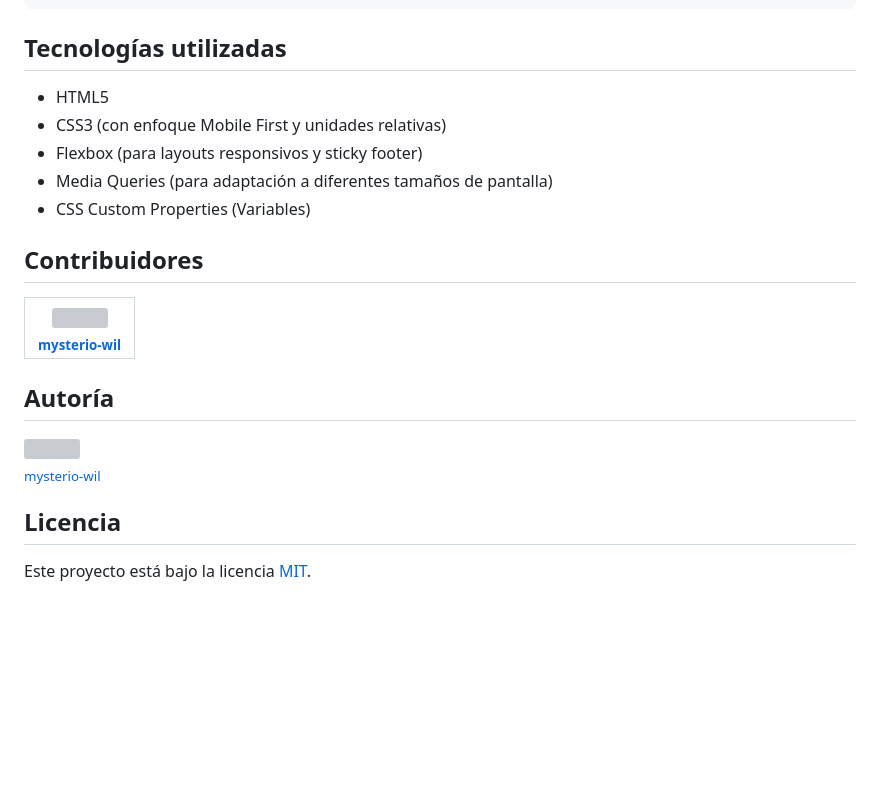
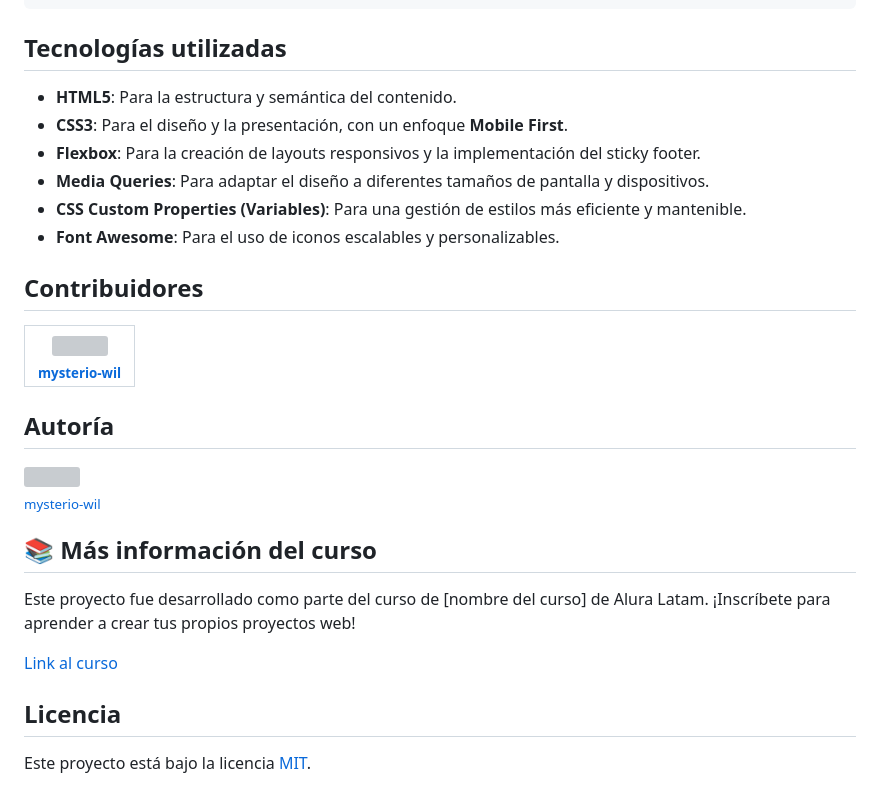
Before and after one commit to mysterio-wil/portafolio-html-css-desarrollo-estructura, a Markdown page: README.md, the part around the change printed below. Drawn GitHub-style; blank space fills up the shorter version; grey boxes are pictures that could not be loaded.

Commit message:
docs: actualizar README con secciones de la plantilla

````diff
--- a/README.md
+++ b/README.md
@@ -53,11 +56,12 @@ cd portafolio-html-css-desarrollo-estructura
 ```
 
 ##  Tecnologías utilizadas
-- HTML5
-- CSS3 (con enfoque Mobile First y unidades relativas)
-- Flexbox (para layouts responsivos y sticky footer)
-- Media Queries (para adaptación a diferentes tamaños de pantalla)
-- CSS Custom Properties (Variables)
+- **HTML5**: Para la estructura y semántica del contenido.
+- **CSS3**: Para el diseño y la presentación, con un enfoque **Mobile First**.
+- **Flexbox**: Para la creación de layouts responsivos y la implementación del sticky footer.
+- **Media Queries**: Para adaptar el diseño a diferentes tamaños de pantalla y dispositivos.
+- **CSS Custom Properties (Variables)**: Para una gestión de estilos más eficiente y mantenible.
+- **Font Awesome**: Para el uso de iconos escalables y personalizables.
 
 ##  Contribuidores
 | [<img src="https://github.com/mysterio-wil.png" width="100"><br><sub>mysterio-wil</sub>](https://github.com/mysterio-wil) |
@@ -66,5 +70,11 @@ cd portafolio-html-css-desarrollo-estructura
 ##  Autoría
 [<img src="https://github.com/mysterio-wil.png" width="100"><br><sub>mysterio-wil</sub>](https://github.com/mysterio-wil)
 
+## 📚 Más información del curso
+
+Este proyecto fue desarrollado como parte del curso de [nombre del curso] de Alura Latam. ¡Inscríbete para aprender a crear tus propios proyectos web!
+
+[Link al curso](https://www.aluracursos.com/)
+
 ##  Licencia
 Este proyecto está bajo la licencia [MIT](LICENSE).
````
Also changed, not shown: other parts of README.md (+3 -0 lines).
